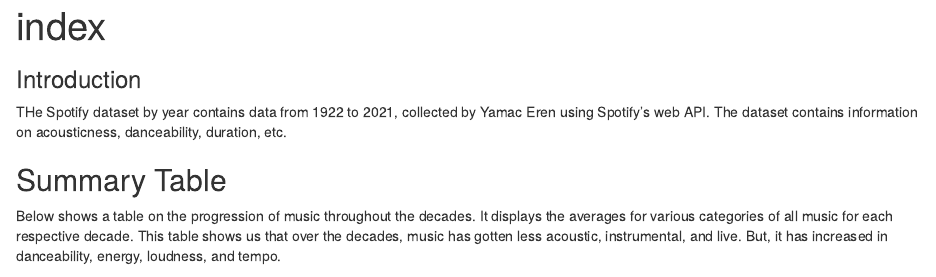
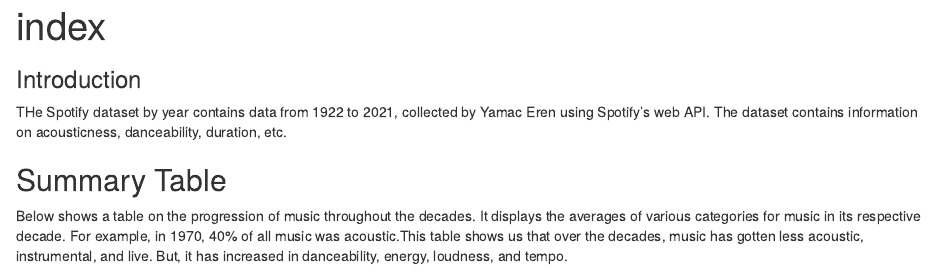
Before and after one commit to info-201a-sp21/project-avaghela-1925502, an R Markdown document (index.Rmd): the page in a window 1100 px wide, from its top. Rendered offline with R 4.5, knitr and Pandoc, with nearby package versions; some code elsewhere in the file could not run offline.

Commit message:
Summary Table

````diff
--- a/index.Rmd
+++ b/index.Rmd
@@ -29,10 +29,10 @@ library("dplyr")
 ```
 ## Summary Table
 Below shows a table on the progression of music throughout the decades.
-It displays the averages for various categories of all music for each respective
-decade. This table shows us that over the decades, music has gotten less
-acoustic, instrumental, and live. But, it has increased in danceability, energy,
-loudness, and tempo.
+It displays the averages of various categories for music in its respective
+decade. For example, in 1970, 40% of all music was acoustic.This table shows us
+that over the decades, music has gotten less acoustic, instrumental, and live.
+But, it has increased in danceability, energy, loudness, and tempo.
 
 ```{r echo=FALSE}
 kable(table_summary(df))
````
